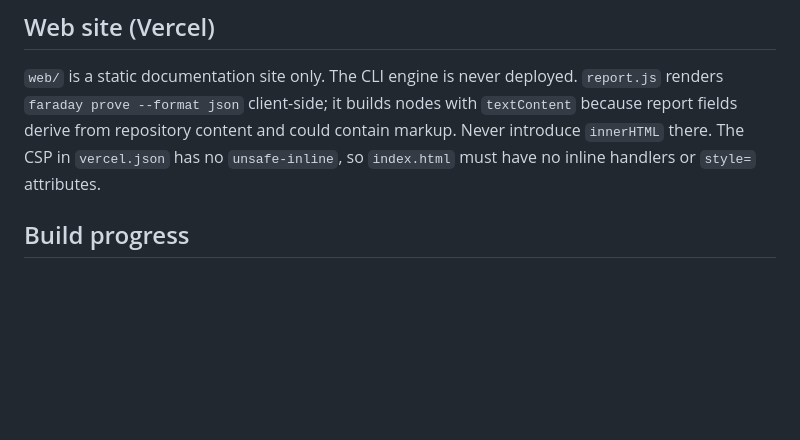
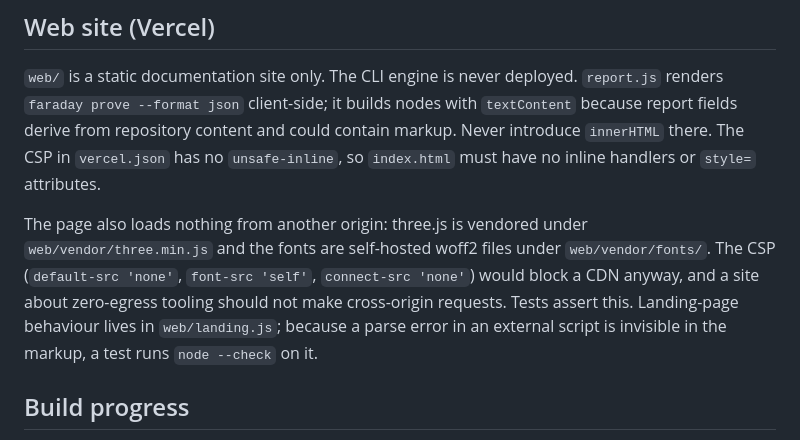
Before and after one commit to sripavan098-creator/faraday_gate_ai, a Markdown page: AGENTS.md, the part around the change. Rendered like a GitHub page; blank space fills up the shorter version.

Commit message:
Record the self-hosting rule for the web site in AGENTS.md

```diff
--- a/AGENTS.md
+++ b/AGENTS.md
@@ -199,6 +199,14 @@ could contain markup. Never introduce `innerHTML` there. The CSP in
 `vercel.json` has no `unsafe-inline`, so `index.html` must have no inline
 handlers or `style=` attributes.
 
+The page also loads nothing from another origin: three.js is vendored under
+`web/vendor/three.min.js` and the fonts are self-hosted woff2 files under
+`web/vendor/fonts/`. The CSP (`default-src 'none'`, `font-src 'self'`,
+`connect-src 'none'`) would block a CDN anyway, and a site about zero-egress
+tooling should not make cross-origin requests. Tests assert this. Landing-page
+behaviour lives in `web/landing.js`; because a parse error in an external
+script is invisible in the markup, a test runs `node --check` on it.
+
 ## Build progress
 
 - [x] Step 1 — project foundation (structure, pyproject, CLI skeleton)
```
